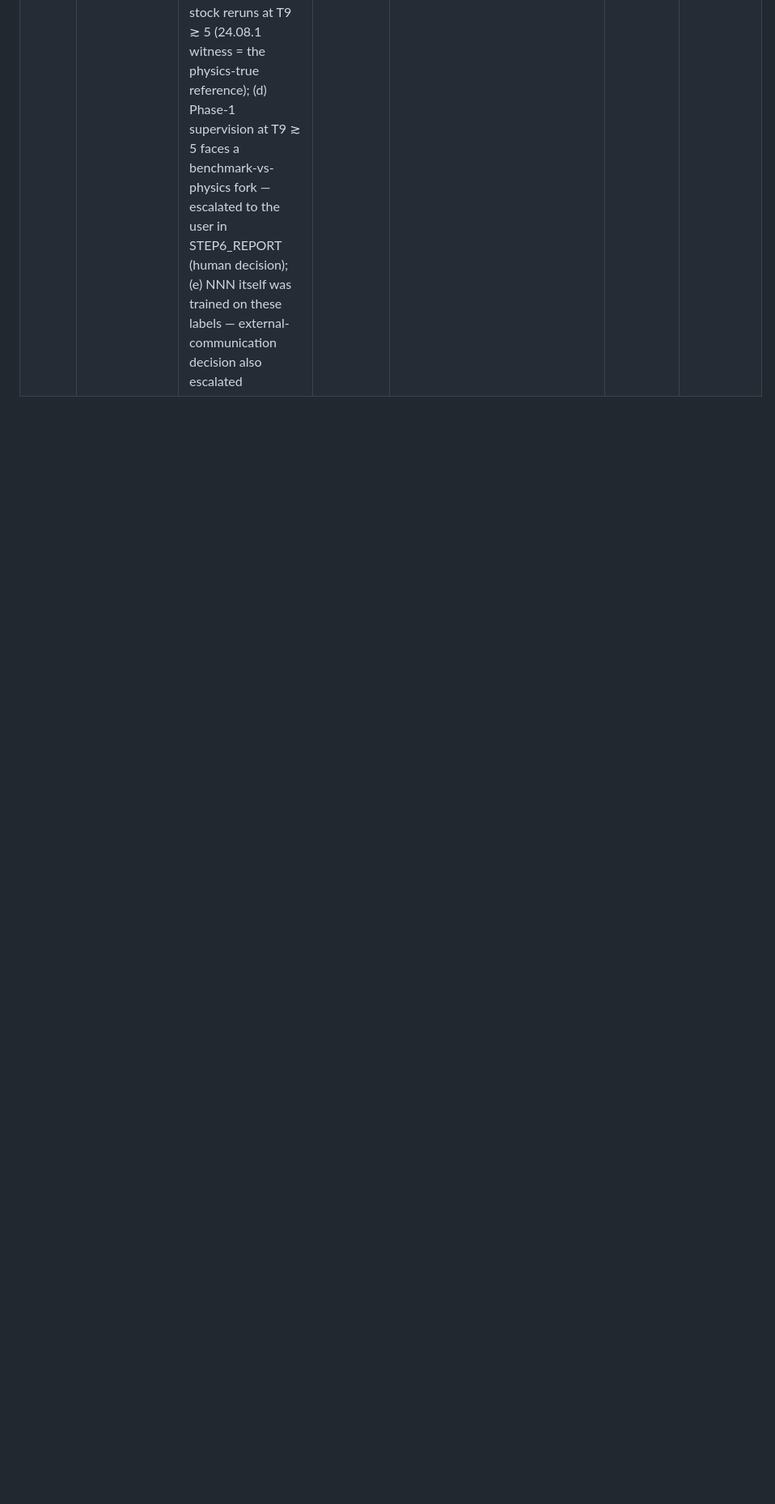
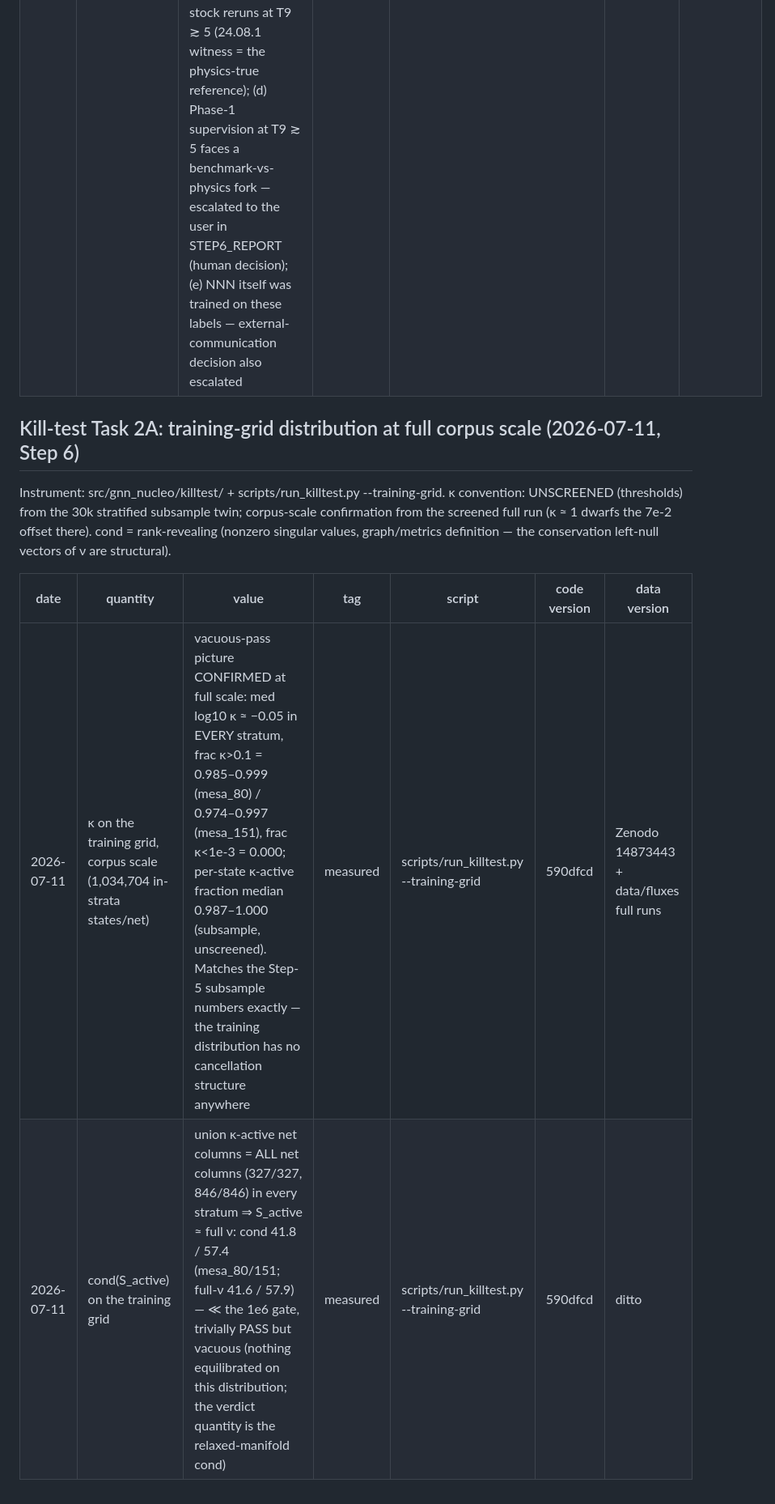
Before and after one commit to raw-asparagus/gnn-nucleosynthesis, a Markdown page: RESULTS.md, the part around the change. Shown at 81% size. GitHub-like rendering; blank space fills up the shorter version.

Commit message:
[DOCS] RESULTS: kill-test Task 2A training-grid rows (Step 6)
Co-Authored-By: Claude Fable 5 <noreply@anthropic.com>

```diff
--- a/RESULTS.md
+++ b/RESULTS.md
@@ -383,3 +383,17 @@ label-active.
 | 2026-07-11 | **attribution witness** (exact label conditions, initial comps) | stock r23.05.1 bbq reproduces the shipped labels to **0.01 / 0.03 dex** (states 80 / 646) including the displaced attractor; MESA **24.08.1** bbq (gh-575 fix verified) instead relaxes toward NSE (state 80: fe56 0.985, 1.2 dex residual with Yₑ still evolving; state 646: he4 0.521 + fe56 0.378). Independent pf-true reference integrator agrees with 24.08.1/NSE (state 80 @ 1e-6 s: fe56 0.70 vs 24.08.1's 0.66) | measured | scripts/step6_label_nse_census.py | 3479512 | MESA r23.05.1 stock + 24.08.1 + pyna 2.12.0 |
 | 2026-07-11 | Yₑ consequence | at state 80 the label/stock path evolves Yₑ 0.4717 → 0.4713 over 1e2 s while the fixed-MESA path gives 0.4717 → 0.4619 — the bug displaces WHICH species host EC, so **the labels' Yₑ evolution itself is wrong at T9 ≳ 5**, not just the composition detail | measured | scripts/step6_label_nse_census.py | 3479512 | ditto |
 | 2026-07-11 | consequences recorded | (a) rerun-campaign comparability VALIDATED (stock = label behavior to 0.01 dex — ADR 0005's choice measured-correct); (b) Step-5 trajectory-stall anomaly reinterpreted: frozen states are the bug's displaced pseudo-equilibria (the output-dt-blowup hypothesis is at most secondary); (c) validate_campaign's terminal-NSE check must expect the DISPLACED equilibrium on stock reruns at T9 ≳ 5 (24.08.1 witness = the physics-true reference); (d) Phase-1 supervision at T9 ≳ 5 faces a benchmark-vs-physics fork — escalated to the user in STEP6_REPORT (human decision); (e) NNN itself was trained on these labels — external-communication decision also escalated | measured | scripts/step6_label_nse_census.py | 3479512 | ditto |
+
+## Kill-test Task 2A: training-grid distribution at full corpus scale (2026-07-11, Step 6)
+
+Instrument: src/gnn_nucleo/killtest/ + scripts/run_killtest.py
+--training-grid. κ convention: UNSCREENED (thresholds) from the 30k
+stratified subsample twin; corpus-scale confirmation from the screened
+full run (κ ≈ 1 dwarfs the 7e-2 offset there). cond = rank-revealing
+(nonzero singular values, graph/metrics definition — the conservation
+left-null vectors of ν are structural).
+
+| date | quantity | value | tag | script | code version | data version |
+| --- | --- | --- | --- | --- | --- | --- |
+| 2026-07-11 | κ on the training grid, corpus scale (1,034,704 in-strata states/net) | vacuous-pass picture CONFIRMED at full scale: med log10 κ ≈ −0.05 in EVERY stratum, frac κ>0.1 = 0.985–0.999 (mesa_80) / 0.974–0.997 (mesa_151), frac κ<1e-3 = 0.000; per-state κ-active fraction median 0.987–1.000 (subsample, unscreened). Matches the Step-5 subsample numbers exactly — the training distribution has no cancellation structure anywhere | measured | scripts/run_killtest.py --training-grid | 590dfcd | Zenodo 14873443 + data/fluxes full runs |
+| 2026-07-11 | cond(S_active) on the training grid | union κ-active net columns = ALL net columns (327/327, 846/846) in every stratum ⇒ S_active ≈ full ν: cond 41.8 / 57.4 (mesa_80/151; full-ν 41.6 / 57.9) — ≪ the 1e6 gate, trivially PASS but vacuous (nothing equilibrated on this distribution; the verdict quantity is the relaxed-manifold cond) | measured | scripts/run_killtest.py --training-grid | 590dfcd | ditto |
```
